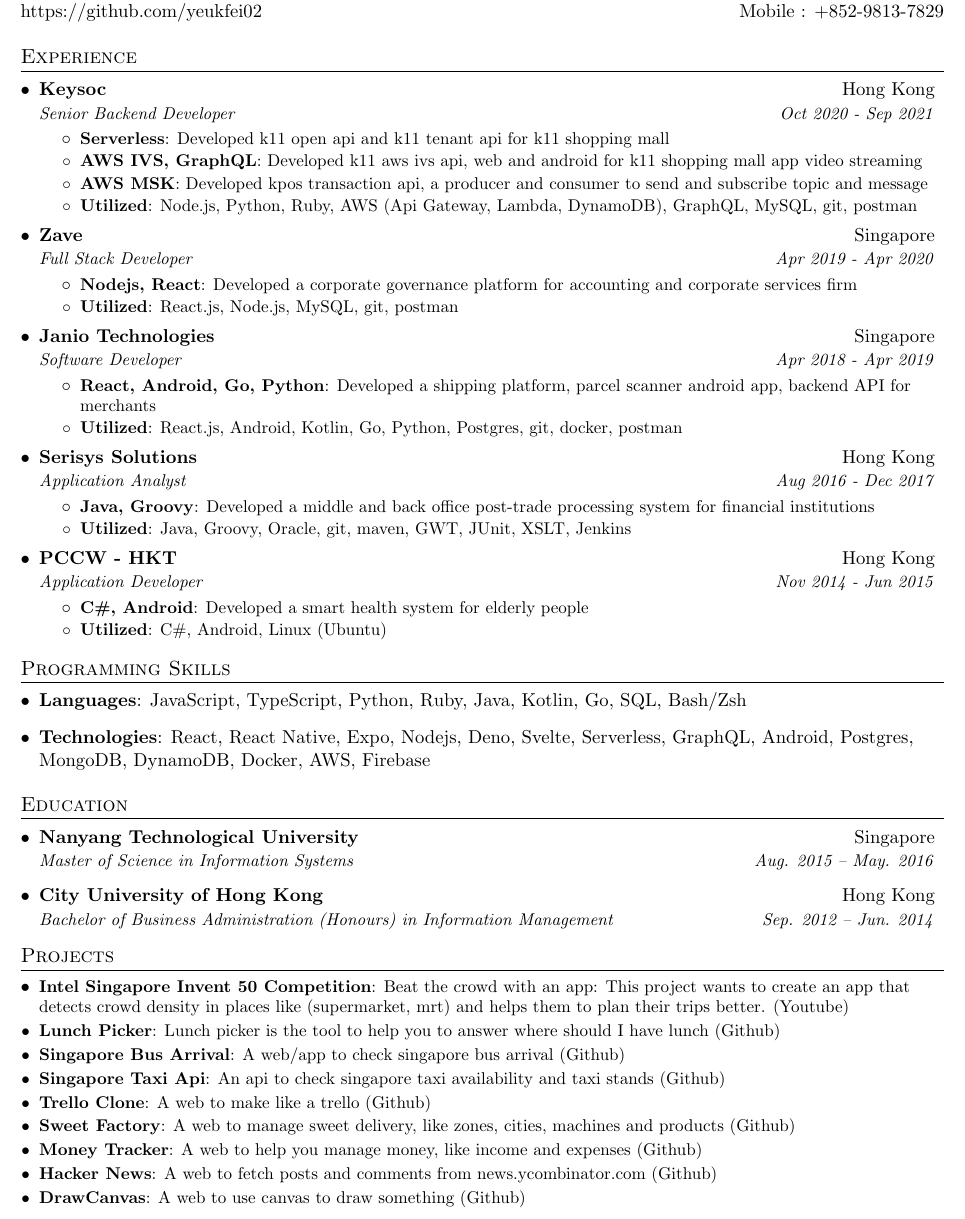
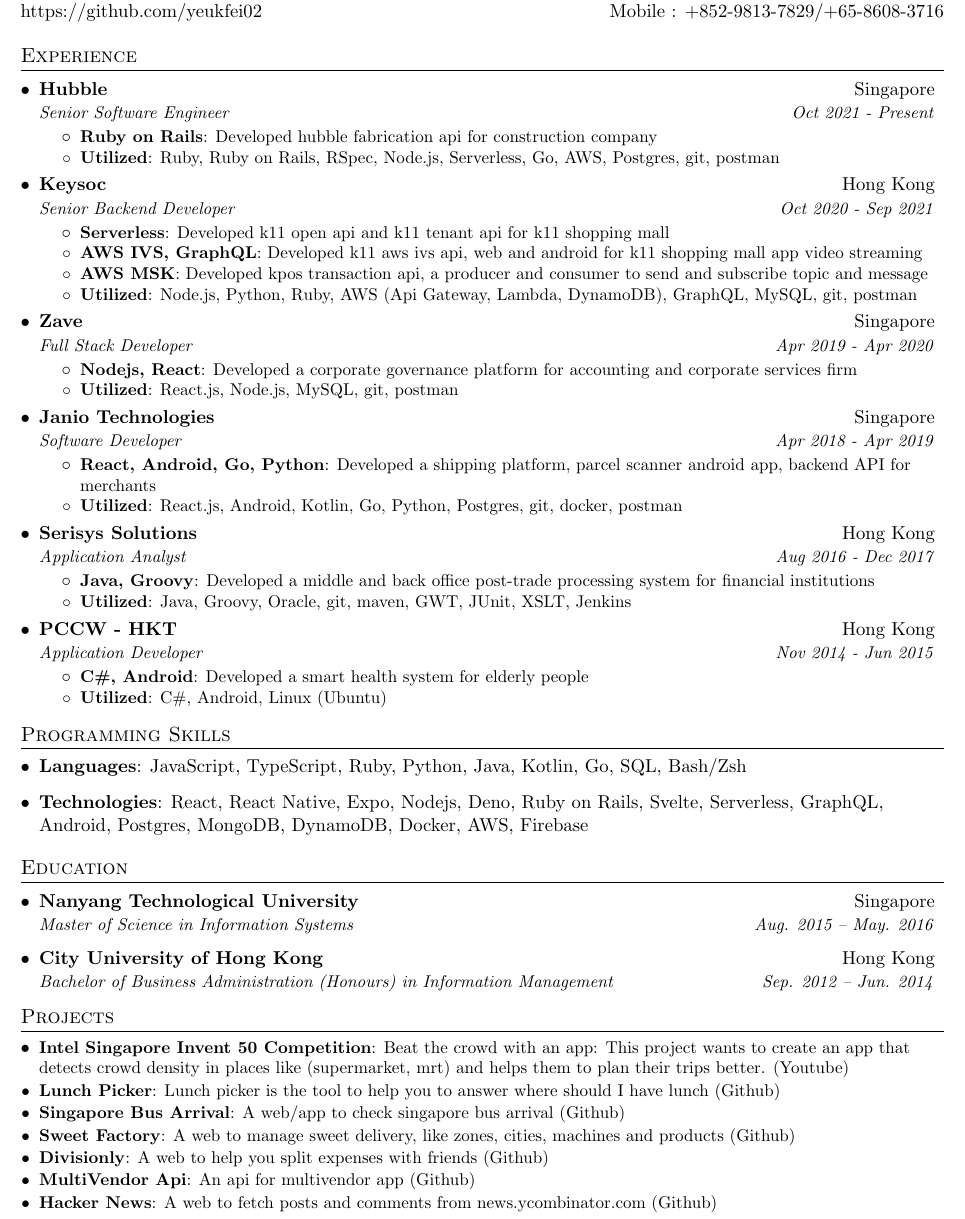
Before and after one commit to yeukfei02/donaldwu-resume, a LaTeX CV (donaldwu-resume.tex): part of the page, cut so that both start at the same text. Compiled offline with pdfLaTeX.

Commit message:
fix: update resume

```diff
--- a/donaldwu-resume.tex
+++ b/donaldwu-resume.tex
@@ -94,13 +94,33 @@
 %----------HEADING-----------------
 \begin{tabular*}{\textwidth}{l@{\extracolsep{\fill}}r}
   \textbf{\href{https://github.com/yeukfei02}{\Large Wu Yeuk Fei, Donald}} & Email : \href{mailto:yeukfei02@gmail.com}{yeukfei02@gmail.com}\\
-  \href{https://github.com/yeukfei02}{https://github.com/yeukfei02} & Mobile : +852-9813-7829 \\
+  \href{https://github.com/yeukfei02}{https://github.com/yeukfei02} & Mobile : +852-9813-7829/+65-8608-3716 \\
 \end{tabular*}
 
 
 %-----------EXPERIENCE-----------------
 \section{Experience}
   \resumeSubHeadingListStart
+
+    \resumeSubheading
+      {Hubble}{Singapore}
+      {Senior Software Engineer}{Oct 2021 - Present}
+      \resumeItemListStart
+        \resumeItem{Ruby on Rails}
+          {Developed hubble fabrication api for construction company}
+        \resumeItem{Utilized}
+          {Ruby, Ruby on Rails, RSpec, Node.js, Serverless, Go, AWS, Postgres, git, postman}
+      \resumeItemListEnd
+
+% --------Multiple Positions Heading------------
+%    \resumeSubSubheading
+%     {Software Engineer I}{Oct 2014 - Sep 2016}
+%     \resumeItemListStart
+%        \resumeItem{Apache Beam}
+%          {Apache Beam is a unified model for defining both batch and streaming data-parallel processing pipelines}
+%     \resumeItemListEnd
+%    \resumeSubHeadingListEnd
+%-------------------------------------------
 
     \resumeSubheading
       {Keysoc}{Hong Kong}
@@ -178,10 +188,10 @@
     %  \textbf{Technologies}{: React, React Native, Nodejs, Android, Serverless, GraphQL, Postgres, MongoDB, Docker, AWS}
     % }
     \item{
-     \textbf{Languages}{: JavaScript, TypeScript, Python, Ruby, Java, Kotlin, Go, SQL, Bash/Zsh}
+     \textbf{Languages}{: JavaScript, TypeScript, Ruby, Python, Java, Kotlin, Go, SQL, Bash/Zsh}
     }
     \item {
-     \textbf{Technologies}{: React, React Native, Expo, Nodejs, Deno, Svelte, Serverless, GraphQL, Android, Postgres, MongoDB, DynamoDB, Docker, AWS, Firebase}
+     \textbf{Technologies}{: React, React Native, Expo, Nodejs, Deno, Ruby on Rails, Svelte, Serverless, GraphQL, Android, Postgres, MongoDB, DynamoDB, Docker, AWS, Firebase}
     }
  \resumeSubHeadingListEnd
 
@@ -207,18 +217,22 @@
       {Lunch picker is the tool to help you to answer where should I have lunch (\href{https://github.com/yeukfei02}{Github})}
     \resumeSubItem{Singapore Bus Arrival}
       {A web/app to check singapore bus arrival (\href{https://github.com/yeukfei02}{Github})}
-    \resumeSubItem{Singapore Taxi Api}
-      {An api to check singapore taxi availability and taxi stands (\href{https://github.com/yeukfei02}{Github})}
-    \resumeSubItem{Trello Clone}
-      {A web to make like a trello (\href{https://github.com/yeukfei02}{Github})}
+    % \resumeSubItem{Singapore Taxi Api}
+    %   {An api to check singapore taxi availability and taxi stands (\href{https://github.com/yeukfei02}{Github})}
+    % \resumeSubItem{Trello Clone}
+    %   {A web to make like a trello (\href{https://github.com/yeukfei02}{Github})}
     \resumeSubItem{Sweet Factory}
       {A web to manage sweet delivery, like zones, cities, machines and products (\href{https://github.com/yeukfei02}{Github})}
-    \resumeSubItem{Money Tracker}
-      {A web to help you manage money, like income and expenses (\href{https://github.com/yeukfei02}{Github})}
+    % \resumeSubItem{Money Tracker}
+    %   {A web to help you manage money, like income and expenses (\href{https://github.com/yeukfei02}{Github})}
+    \resumeSubItem{Divisionly}
+      {A web to help you split expenses with friends (\href{https://github.com/yeukfei02}{Github})}
+    \resumeSubItem{MultiVendor Api}
+      {An api for multivendor app (\href{https://github.com/yeukfei02}{Github})}
     \resumeSubItem{Hacker News}
       {A web to fetch posts and comments from news.ycombinator.com (\href{https://github.com/yeukfei02}{Github})}
-    \resumeSubItem{DrawCanvas}
-      {A web to use canvas to draw something (\href{https://github.com/yeukfei02}{Github})}
+    % \resumeSubItem{DrawCanvas}
+    %   {A web to use canvas to draw something (\href{https://github.com/yeukfei02}{Github})}
   \resumeSubHeadingListEnd
 
 
```
Also changed, not shown: donaldwu-resume.pdf, donaldwu-resume.tex (10 more changed lines).
